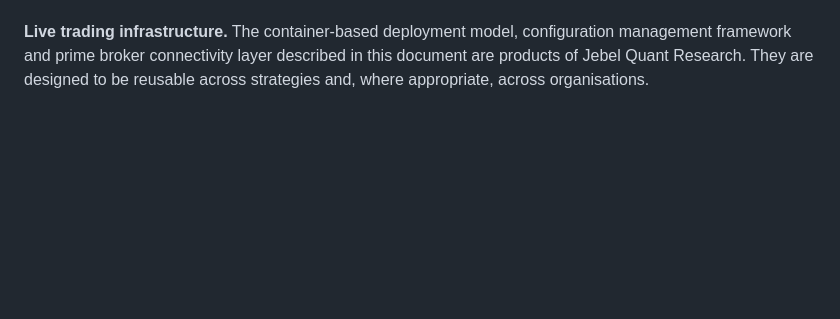
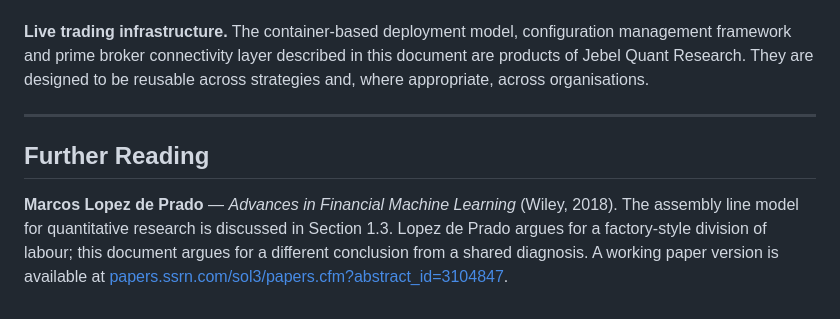
Before and after one commit to Jebel-Quant/platform, a Markdown page: vision.md, the part around the change. Rendered like a GitHub page; blank space fills up the shorter version.

Commit message:
Add Further Reading section with precise Lopez de Prado and Boyd references
- Lopez de Prado: Section 1.3 of SSRN working paper 3104847 (assembly
  line model for quantitative research)
- Boyd & Vandenberghe: Convex Optimization, foundation for portfolio
  construction tooling

Co-Authored-By: Claude Sonnet 4.6 <noreply@anthropic.com>

```diff
--- a/vision.md
+++ b/vision.md
@@ -348,3 +348,12 @@ vocabulary across the team rather than each researcher maintaining their own met
 **Live trading infrastructure.** The container-based deployment model, configuration management framework and prime
 broker connectivity layer described in this document are products of Jebel Quant Research. They are designed to be
 reusable across strategies and, where appropriate, across organisations.
+
+---
+
+## Further Reading
+
+**Marcos Lopez de Prado** — *Advances in Financial Machine Learning* (Wiley, 2018). The assembly line model for
+quantitative research is discussed in Section 1.3. Lopez de Prado argues for a factory-style division of labour;
+this document argues for a different conclusion from a shared diagnosis. A working paper version is available at
+[papers.ssrn.com/sol3/papers.cfm?abstract_id=3104847](https://papers.ssrn.com/sol3/papers.cfm?abstract_id=3104847).
```
